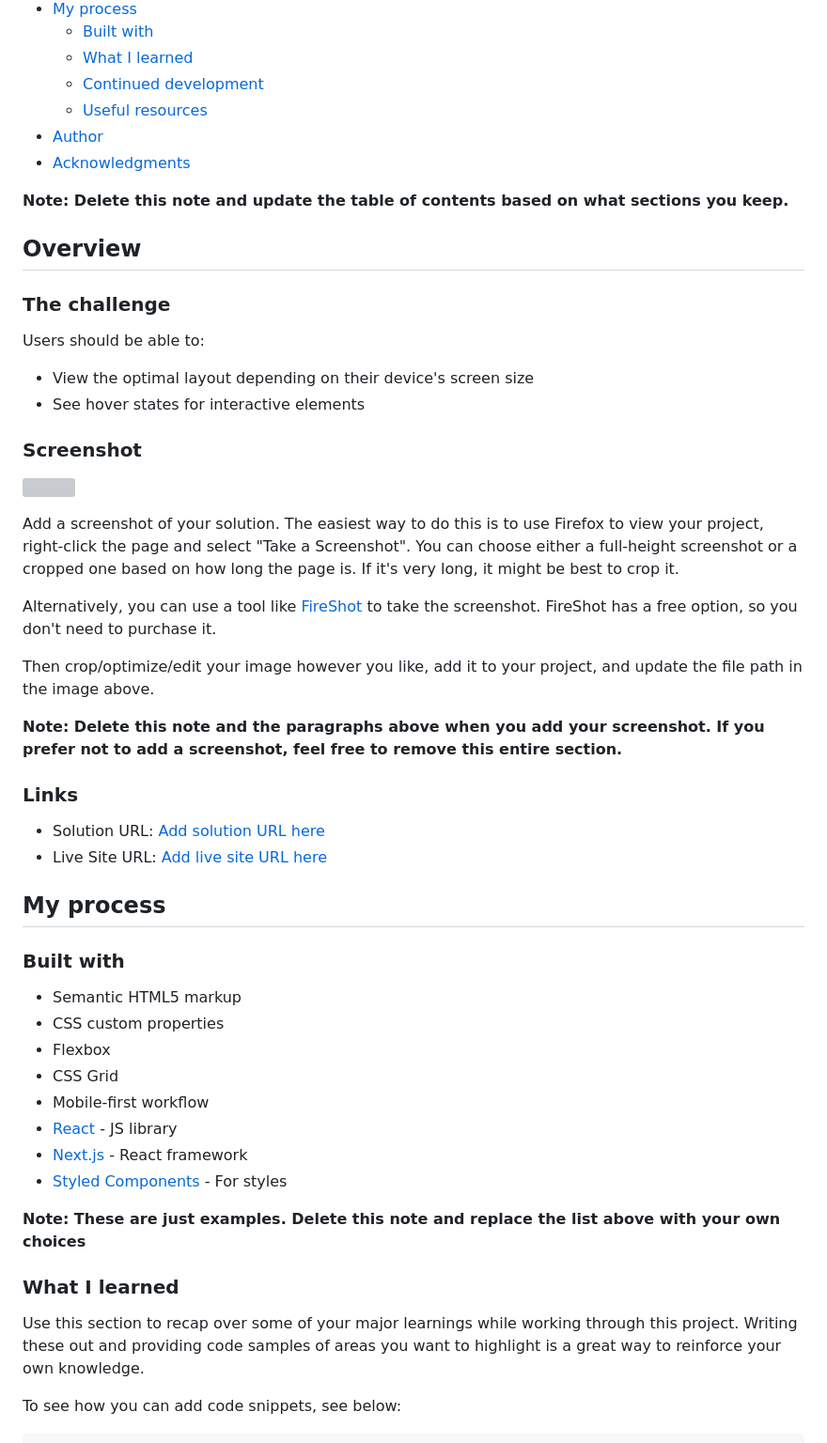
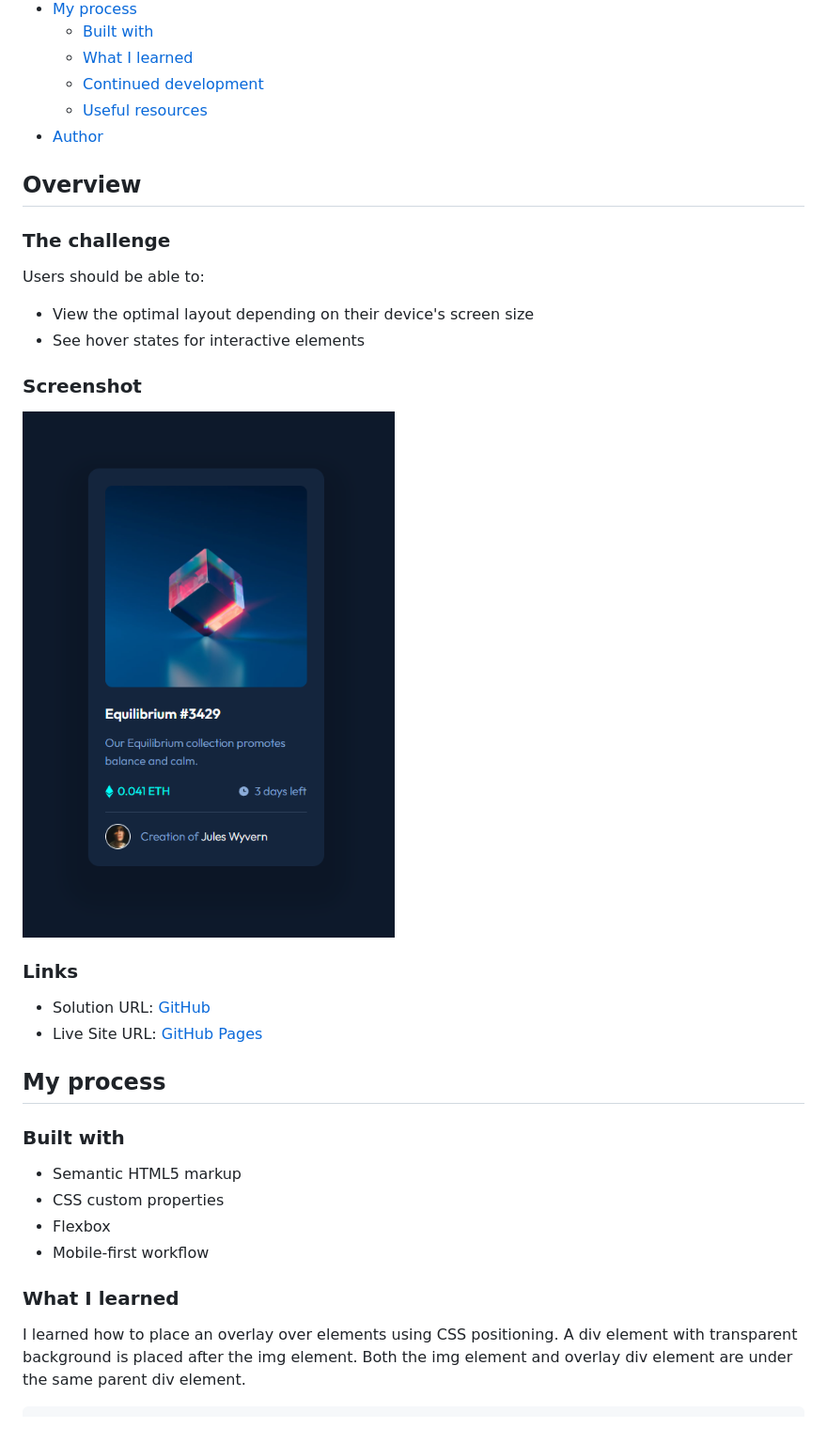
Before and after one commit to min4899/Frontend-Mentor-NFT-Preview-Card, a Markdown page: README.md, the part around the change printed below. Shown: that part at 94% size. GitHub-like rendering; pictures changed too: screenshot.png (added); grey boxes are pictures that could not be loaded.

````diff
--- a/README.md
+++ b/README.md
@@ -14,9 +14,6 @@ This is a solution to the [NFT preview card component challenge on Frontend Ment
   - [Continued development](#continued-development)
   - [Useful resources](#useful-resources)
 - [Author](#author)
-- [Acknowledgments](#acknowledgments)
-
-**Note: Delete this note and update the table of contents based on what sections you keep.**
 
 ## Overview
 
@@ -29,20 +26,12 @@ Users should be able to:
 
 ### Screenshot
 
-![](./screenshot.jpg)
-
-Add a screenshot of your solution. The easiest way to do this is to use Firefox to view your project, right-click the page and select "Take a Screenshot". You can choose either a full-height screenshot or a cropped one based on how long the page is. If it's very long, it might be best to crop it.
-
-Alternatively, you can use a tool like [FireShot](https://getfireshot.com/) to take the screenshot. FireShot has a free option, so you don't need to purchase it.
-
-Then crop/optimize/edit your image however you like, add it to your project, and update the file path in the image above.
-
-**Note: Delete this note and the paragraphs above when you add your screenshot. If you prefer not to add a screenshot, feel free to remove this entire section.**
+![](./screenshot.png)
 
 ### Links
 
-- Solution URL: [Add solution URL here](https://your-solution-url.com)
-- Live Site URL: [Add live site URL here](https://your-live-site-url.com)
+- Solution URL: [GitHub](https://github.com/min4899/Frontend-Mentor-NFT-Preview-Card)
+- Live Site URL: [GitHub Pages](https://min4899.github.io/Frontend-Mentor-NFT-Preview-Card/)
 
 ## My process
 
@@ -51,18 +40,10 @@ Then crop/optimize/edit your image however you like, add it to your project, and
 - Semantic HTML5 markup
 - CSS custom properties
 - Flexbox
-- CSS Grid
 - Mobile-first workflow
-- [React](https://reactjs.org/) - JS library
-- [Next.js](https://nextjs.org/) - React framework
-- [Styled Components](https://styled-components.com/) - For styles
-
-**Note: These are just examples. Delete this note and replace the list above with your own choices**
 
 ### What I learned
 
-Use this section to recap over some of your major learnings while working through this project. Writing these out and providing code samples of areas you want to highlight is a great way to reinforce your own knowledge.
-
-To see how you can add code snippets, see below:
+I learned how to place an overlay over elements using CSS positioning. A div element with transparent background is placed after the img element. Both the img element and overlay div element are under the same parent div element.
 
 ```html
````
Also changed, not shown: other parts of README.md (+37 -29 lines).
